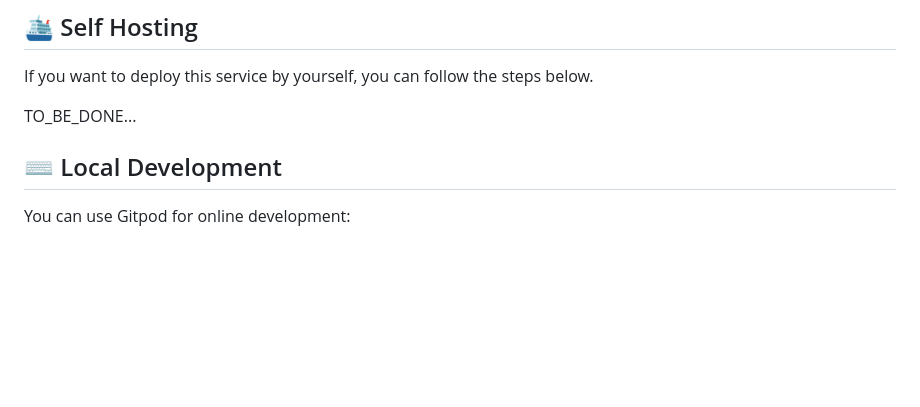
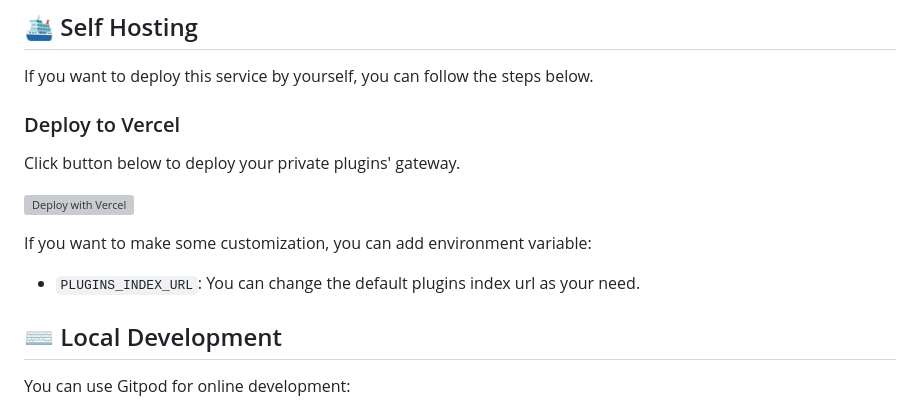
Before and after one commit to lobehub/chat-plugins-gateway, a Markdown page: README.md, the part around the change. Drawn GitHub-style; blank space fills up the shorter version; grey boxes are pictures that could not be loaded.

```diff
--- a/README.md
+++ b/README.md
@@ -162,7 +162,15 @@ See [API Document](https://apifox.com/apidoc/shared-c574e77f-4230-4727-9c05-c5c9
 
 If you want to deploy this service by yourself, you can follow the steps below.
 
-TO_BE_DONE...
+### Deploy to Vercel
+
+Click button below to deploy your private plugins' gateway.
+
+[![Deploy with Vercel](https://vercel.com/button)](https://vercel.com/new/clone?repository-url=https%3A%2F%2Fgithub.com%2Flobehub%2Fchat-plugins-gateway&project-name=chat-plugins-gateway&repository-name=chat-plugins-gateway)
+
+If you want to make some customization, you can add environment variable:
+
+- `PLUGINS_INDEX_URL`: You can change the default plugins index url as your need.
 
 ## ⌨️ Local Development
 
```
Also changed, not shown: README.zh-CN.md (+9 -1 lines).
